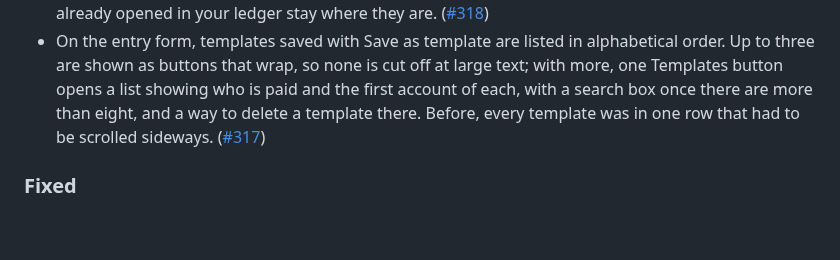
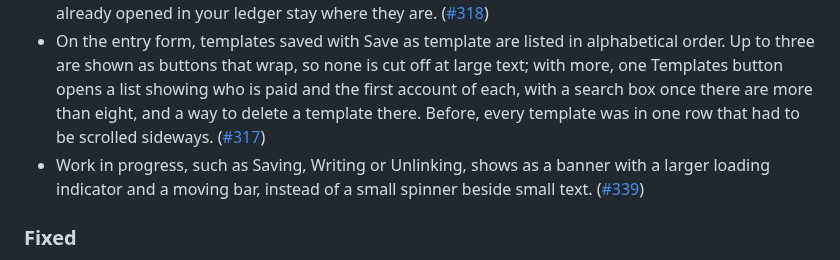
Before and after one commit to pintofi/beanbook, a Markdown page: CHANGELOG.md, the part around the change. Drawn GitHub-style; blank space fills up the shorter version.

Commit message:
Changelog: entry in its own place

```diff
--- a/CHANGELOG.md
+++ b/CHANGELOG.md
@@ -17,6 +17,7 @@ and this project adheres to [Semantic Versioning](https://semver.org/spec/v2.0.0
 - The accounts the entry form suggests follow Fava's: the ones you post to most and most recently come first (a posting from a year ago counts half), the ones used with the payee you typed come ahead of those, typed letters match in order and not only as one piece, and an account that has been closed is still offered, and accepted, for an entry dated up to the day it closed. ([#313])
 - Opening or closing an account is always written to files/accounts.beancount. If your ledger does not read that file yet (one brought in from elsewhere, with its accounts in the main file), Beanbook shows the one include line it needs and adds it only after you agree, then finishes the save. Accounts already opened in your ledger stay where they are. ([#318])
 - On the entry form, templates saved with Save as template are listed in alphabetical order. Up to three are shown as buttons that wrap, so none is cut off at large text; with more, one Templates button opens a list showing who is paid and the first account of each, with a search box once there are more than eight, and a way to delete a template there. Before, every template was in one row that had to be scrolled sideways. ([#317])
+- Work in progress, such as Saving, Writing or Unlinking, shows as a banner with a larger loading indicator and a moving bar, instead of a small spinner beside small text. ([#339])
 
 ### Fixed
 - The Units, At cost and Market value buttons on a home-screen widget no longer vanish for a moment during a resize or when tapped: a widget is redrawn only when its size or place changes how it is drawn, and not each time the launcher repeats the same size. ([#332])
```
